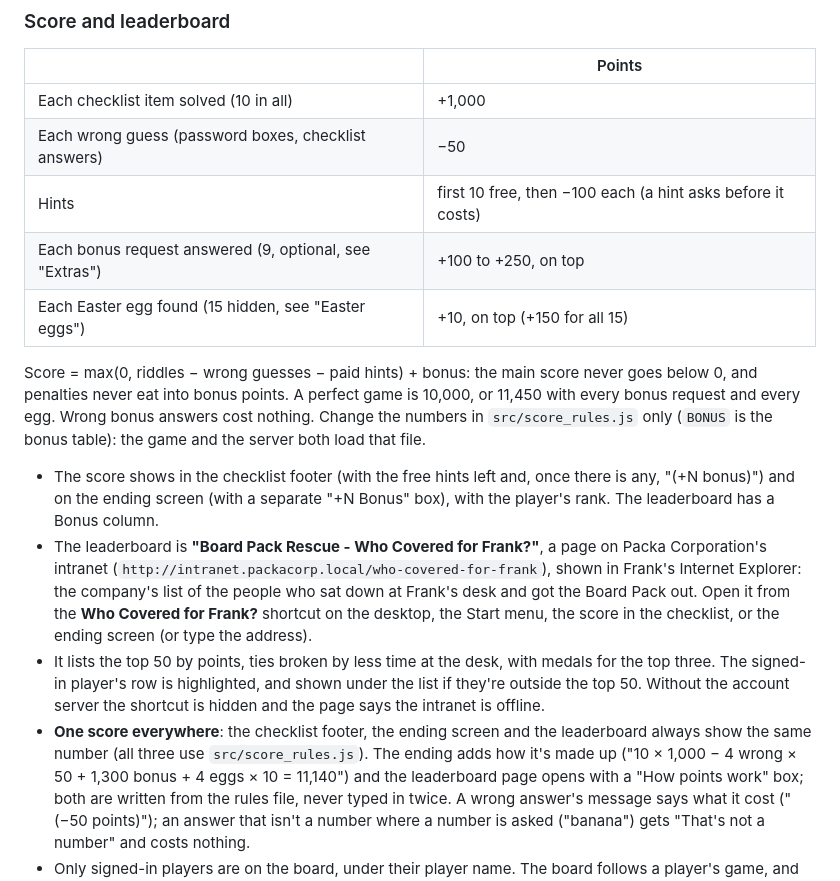
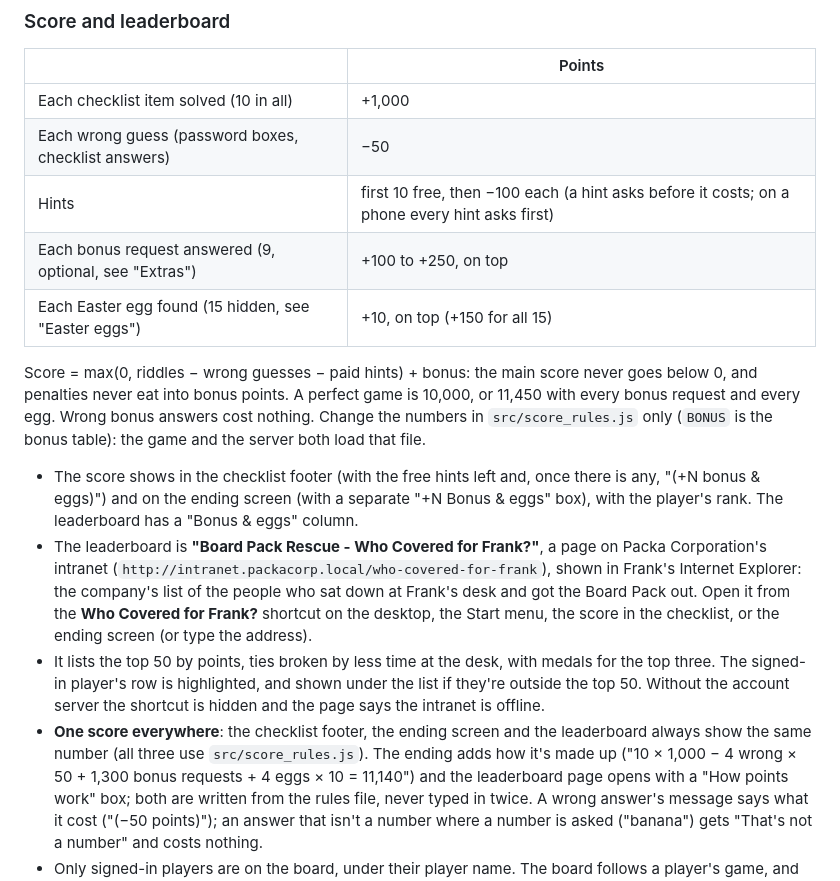
Before and after one commit to emydatarails/CrackFrank, a Markdown page: README.md, the part around the change. Drawn GitHub-style.

Commit message:
WIP round 6: docs wording (bonus requests / bonus & eggs), phone hint confirm in README
Co-Authored-By: Claude Opus 5.5 <noreply@anthropic.com>
Claude-Session: https://claude.ai/code/session_018xQ4FLB3bpE1AuRKRhwgrB

```diff
--- a/README.md
+++ b/README.md
@@ -118,7 +118,7 @@ The local server serves `dist/` fresh on every request and reloads `api/*.js` an
 |---|---|
 | Each checklist item solved (10 in all) | +1,000 |
 | Each wrong guess (password boxes, checklist answers) | −50 |
-| Hints | first 10 free, then −100 each (a hint asks before it costs) |
+| Hints | first 10 free, then −100 each (a hint asks before it costs; on a phone every hint asks first) |
 | Each bonus request answered (9, optional, see "Extras") | +100 to +250, on top |
 | Each Easter egg found (15 hidden, see "Easter eggs") | +10, on top (+150 for all 15) |
 
@@ -126,8 +126,8 @@ Score = max(0, riddles − wrong guesses − paid hints) + bonus: the main score
 eat into bonus points. A perfect game is 10,000, or 11,450 with every bonus request and every egg. Wrong bonus answers cost nothing. Change
 the numbers in `src/score_rules.js` only (`BONUS` is the bonus table): the game and the server both load that file.
 
-- The score shows in the checklist footer (with the free hints left and, once there is any, "(+N bonus)") and on the
-  ending screen (with a separate "+N Bonus" box), with the player's rank. The leaderboard has a Bonus column.
+- The score shows in the checklist footer (with the free hints left and, once there is any, "(+N bonus & eggs)") and on the
+  ending screen (with a separate "+N Bonus & eggs" box), with the player's rank. The leaderboard has a "Bonus & eggs" column.
 - The leaderboard is **"Board Pack Rescue - Who Covered for Frank?"**, a page on Packa Corporation's intranet
   (`http://intranet.packacorp.local/who-covered-for-frank`), shown in Frank's Internet Explorer: the company's list of
   the people who sat down at Frank's desk and got the Board Pack out. Open it from the **Who Covered for Frank?**
@@ -136,7 +136,7 @@ the numbers in `src/score_rules.js` only (`BONUS` is the bonus table): the game
   player's row is highlighted, and shown under the list if they're outside the top 50. Without the account server the
   shortcut is hidden and the page says the intranet is offline.
 - **One score everywhere**: the checklist footer, the ending screen and the leaderboard always show the same number
-  (all three use `src/score_rules.js`). The ending adds how it's made up ("10 × 1,000 − 4 wrong × 50 + 1,300 bonus +
+  (all three use `src/score_rules.js`). The ending adds how it's made up ("10 × 1,000 − 4 wrong × 50 + 1,300 bonus requests +
   4 eggs × 10 = 11,140") and the leaderboard page opens with a "How points work" box; both are written from the rules file, never
   typed in twice. A wrong answer's message says what it cost ("(−50 points)"); an answer that isn't a number where a
   number is asked ("banana") gets "That's not a number" and costs nothing.
```
Also changed, not shown: docs/API.md (+1 -1 lines), docs/CANON_DECISIONS.md (+1 -1 lines).
